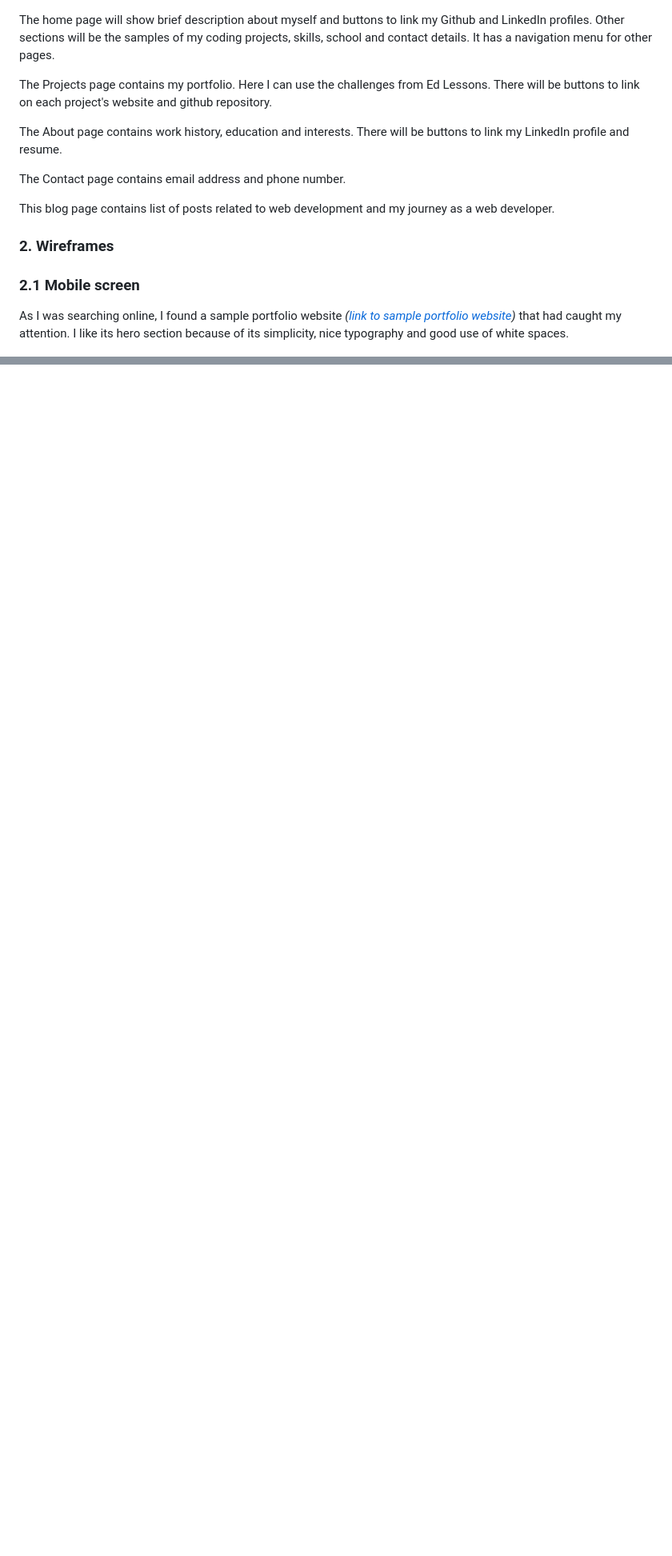
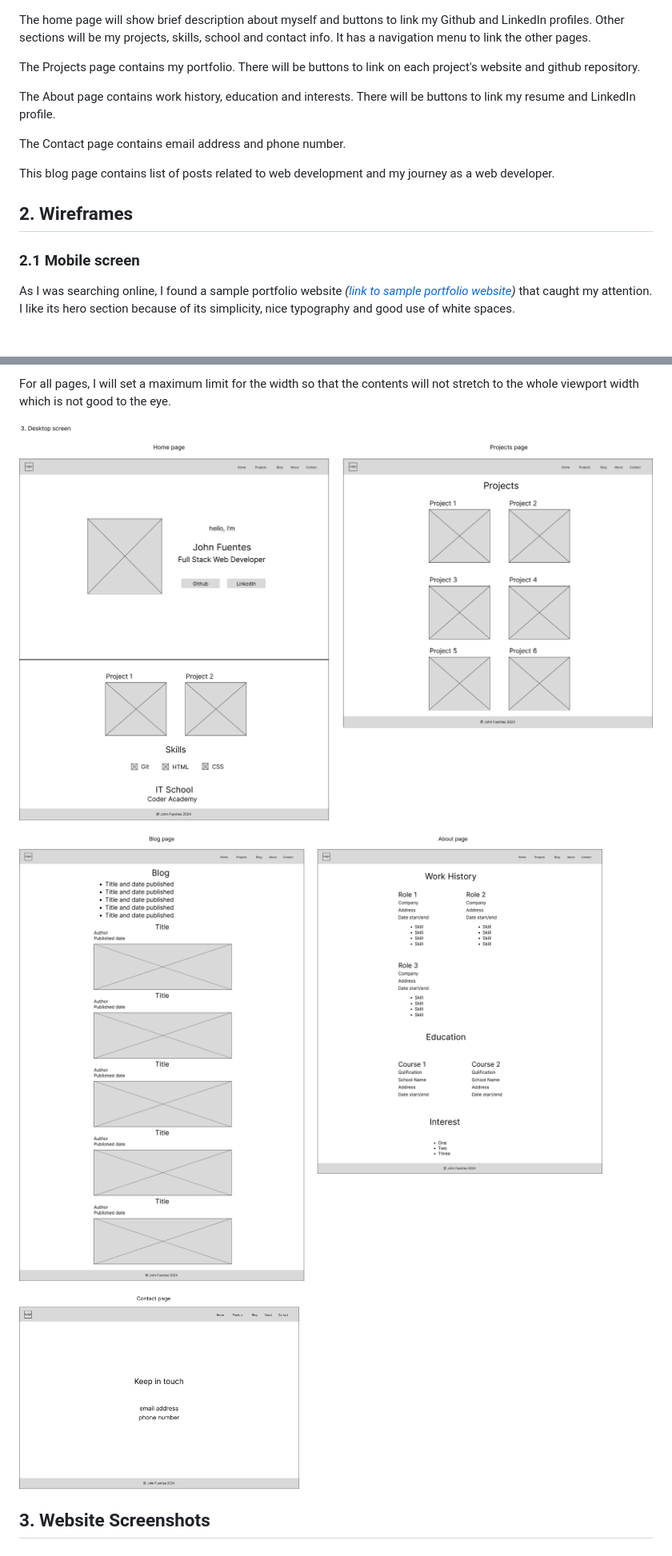
Before and after one commit to jmcaluyafuentes/portfolio-T1A2, a Markdown page: READ.md, 2 parts joined by grey strips. Shown: that part at 80% size. Drawn GitHub-style; pictures changed too: markdown-images/wireframe-desktop1.jpg (added), markdown-images/wireframe-desktop2.jpg (added), markdown-images/wireframe-desktop3.jpg (added); blank space fills up the shorter version.

```diff
--- a/READ.md
+++ b/READ.md
@@ -12,21 +12,21 @@ The site map shows how my website will be navigated.
 
 <!-- <img src="./markdown-images/sitemap.png" width="300"/> -->
 
-The home page will show brief description about myself and buttons to link my Github and LinkedIn profiles. Other sections will be the samples of my coding projects, skills, school and contact details. It has a navigation menu for other pages.
+The home page will show brief description about myself and buttons to link my Github and LinkedIn profiles. Other sections will be my projects, skills, school and contact info. It has a navigation menu to link the other pages.
 
-The Projects page contains my portfolio. Here I can use the challenges from Ed Lessons. There will be buttons to link on each project's website and github repository.
+The Projects page contains my portfolio. There will be buttons to link on each project's website and github repository.
 
-The About page contains work history, education and interests. There will be buttons to link my LinkedIn profile and resume.
+The About page contains work history, education and interests. There will be buttons to link my resume and LinkedIn profile.
 
 The Contact page contains email address and phone number.
 
 This blog page contains list of posts related to web development and my journey as a web developer.
 
-### 2. Wireframes
+## 2. Wireframes
 
 ### 2.1 Mobile screen
 
-As I was searching online, I found a sample portfolio website *([link to sample portfolio website](https://tangerine-hummingbird-1479b6.netlify.app/#projects))* that had caught my attention. I like its hero section because of its simplicity, nice typography and good use of white spaces.
+As I was searching online, I found a sample portfolio website *([link to sample portfolio website](https://tangerine-hummingbird-1479b6.netlify.app/#projects))* that caught my attention. I like its hero section because of its simplicity, nice typography and good use of white spaces.
 
 <img src="./markdown-images/sample-portfolio.png" alt="Sample portfolio website" width="200px">
 
@@ -63,0 +79,9 @@ The contact page is simple, it only shows my email address and phone number whic
+For all pages, I will set a maximum limit for the width so that the contents will not stretch to the whole viewport width which is not good to the eye.
+
+![Wireframe for desktop viewport width](./markdown-images/wireframe-desktop1.jpg)
+
+![Wireframe for desktop viewport width](./markdown-images/wireframe-desktop2.jpg)
+
+<img src="./markdown-images/wireframe-desktop3.jpg" alt="Sample portfolio website" width="350px">
+
+## 3. Website Screenshots
```
Also changed, not shown: other parts of READ.md (+24 -9 lines), markdown-images/wireframe-tablet1.jpg (added), markdown-images/wireframe-tablet2.jpg (added), 5 other files.
